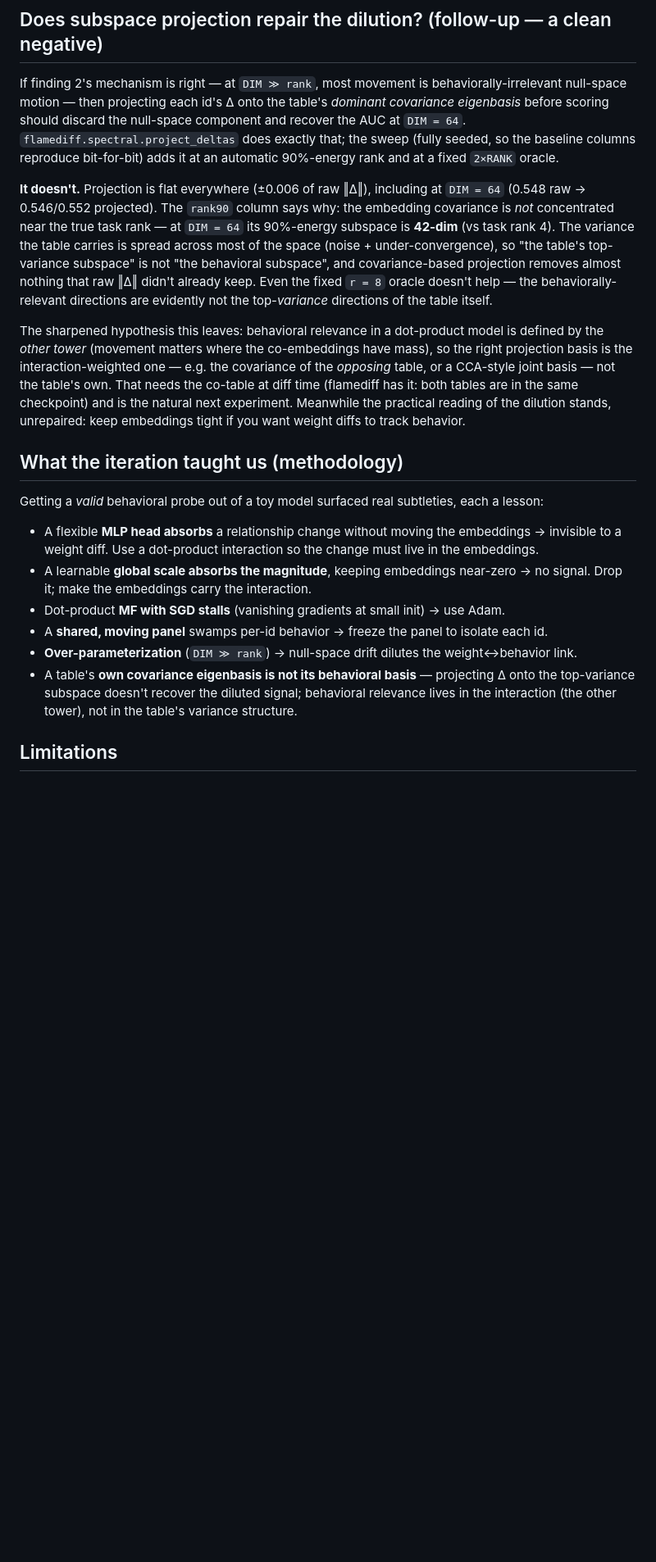
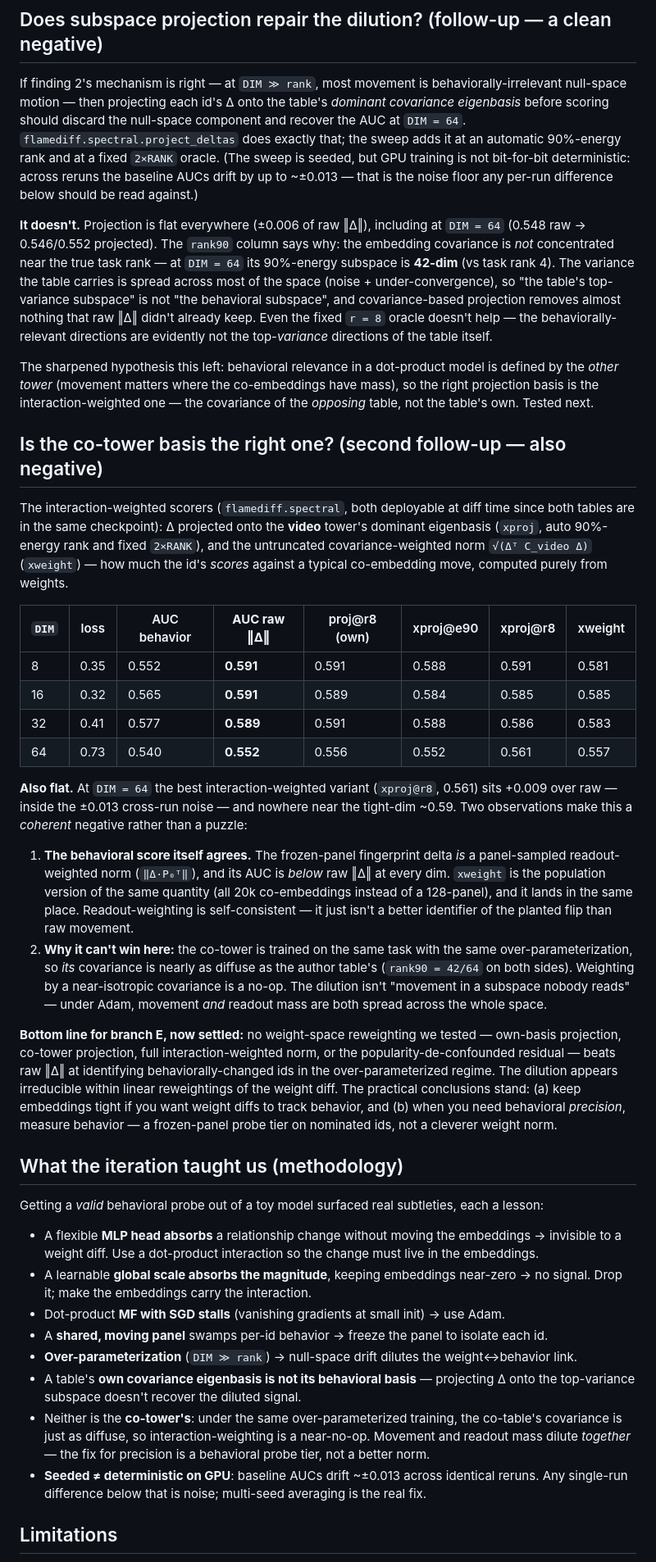
Before and after one commit to neelvad/flamediff, a Markdown page: RESEARCH.md, the part around the change. Shown at 82% size. Rendered like a GitHub page; blank space fills up the shorter version.

Commit message:
RESEARCH.md: interaction-weighted projection also negative -- branch E settled
Co-tower basis projection and the full covariance-weighted norm are flat vs
raw ||delta|| (best variant +0.009 at DIM=64, inside the +-0.013 cross-run
noise we can now quantify: seeded GPU runs are not bit-for-bit reproducible;
corrected the earlier claim). Coherent negative: under the same
over-parameterized training the co-tower's covariance is equally diffuse
(rank90=42/64 both sides) -- movement and readout mass dilute together.
Settled conclusion: dilution is irreducible within linear reweightings;
behavioral precision needs a probe tier.

Co-Authored-By: Claude Fable 5 <noreply@anthropic.com>

```diff
--- a/RESEARCH.md
+++ b/RESEARCH.md
@@ -66,9 +66,10 @@ which is exactly why it's worth shipping the result either way.
 If finding 2's mechanism is right — at `DIM ≫ rank`, most movement is behaviorally-irrelevant
 null-space motion — then projecting each id's Δ onto the table's *dominant covariance eigenbasis*
 before scoring should discard the null-space component and recover the AUC at `DIM = 64`.
-`flamediff.spectral.project_deltas` does exactly that; the sweep (fully seeded, so the baseline
-columns reproduce bit-for-bit) adds it at an automatic 90%-energy rank and at a fixed `2×RANK`
-oracle.
+`flamediff.spectral.project_deltas` does exactly that; the sweep adds it at an automatic
+90%-energy rank and at a fixed `2×RANK` oracle. (The sweep is seeded, but GPU training is not
+bit-for-bit deterministic: across reruns the baseline AUCs drift by up to ~±0.013 — that is the
+noise floor any per-run difference below should be read against.)
 
 **It doesn't.** Projection is flat everywhere (±0.006 of raw ‖Δ‖), including at `DIM = 64`
 (0.548 raw → 0.546/0.552 projected). The `rank90` column says why: the embedding covariance is
@@ -79,13 +80,48 @@ covariance-based projection removes almost nothing that raw ‖Δ‖ didn't alre
 fixed `r = 8` oracle doesn't help — the behaviorally-relevant directions are evidently not the
 top-*variance* directions of the table itself.
 
-The sharpened hypothesis this leaves: behavioral relevance in a dot-product model is defined by
+The sharpened hypothesis this left: behavioral relevance in a dot-product model is defined by
 the *other tower* (movement matters where the co-embeddings have mass), so the right projection
-basis is the interaction-weighted one — e.g. the covariance of the *opposing* table, or a
-CCA-style joint basis — not the table's own. That needs the co-table at diff time (flamediff has
-it: both tables are in the same checkpoint) and is the natural next experiment. Meanwhile the
-practical reading of the dilution stands, unrepaired: keep embeddings tight if you want weight
-diffs to track behavior.
+basis is the interaction-weighted one — the covariance of the *opposing* table, not the table's
+own. Tested next.
+
+## Is the co-tower basis the right one? (second follow-up — also negative)
+
+The interaction-weighted scorers (`flamediff.spectral`, both deployable at diff time since both
+tables are in the same checkpoint): Δ projected onto the **video** tower's dominant eigenbasis
+(`xproj`, auto 90%-energy rank and fixed `2×RANK`), and the untruncated covariance-weighted norm
+`√(Δᵀ C_video Δ)` (`xweight`) — how much the id's *scores* against a typical co-embedding move,
+computed purely from weights.
+
+| `DIM` | loss | AUC behavior | **AUC raw ‖Δ‖** | proj@r8 (own) | xproj@e90 | xproj@r8 | xweight |
+|---|---|---|---|---|---|---|---|
+| 8  | 0.35 | 0.552 | **0.591** | 0.591 | 0.588 | 0.591 | 0.581 |
+| 16 | 0.32 | 0.565 | **0.591** | 0.589 | 0.584 | 0.585 | 0.585 |
+| 32 | 0.41 | 0.577 | **0.589** | 0.591 | 0.588 | 0.586 | 0.583 |
+| 64 | 0.73 | 0.540 | **0.552** | 0.556 | 0.552 | 0.561 | 0.557 |
+
+**Also flat.** At `DIM = 64` the best interaction-weighted variant (`xproj@r8`, 0.561) sits
++0.009 over raw — inside the ±0.013 cross-run noise — and nowhere near the tight-dim ~0.59.
+Two observations make this a *coherent* negative rather than a puzzle:
+
+1. **The behavioral score itself agrees.** The frozen-panel fingerprint delta *is* a
+   panel-sampled readout-weighted norm (`‖Δ·P₀ᵀ‖`), and its AUC is *below* raw ‖Δ‖ at every dim.
+   `xweight` is the population version of the same quantity (all 20k co-embeddings instead of a
+   128-panel), and it lands in the same place. Readout-weighting is self-consistent — it just
+   isn't a better identifier of the planted flip than raw movement.
+2. **Why it can't win here:** the co-tower is trained on the same task with the same
+   over-parameterization, so *its* covariance is nearly as diffuse as the author table's
+   (`rank90 = 42/64` on both sides). Weighting by a near-isotropic covariance is a no-op. The
+   dilution isn't "movement in a subspace nobody reads" — under Adam, movement *and* readout mass
+   are both spread across the whole space.
+
+**Bottom line for branch E, now settled:** no weight-space reweighting we tested — own-basis
+projection, co-tower projection, full interaction-weighted norm, or the popularity-de-confounded
+residual — beats raw ‖Δ‖ at identifying behaviorally-changed ids in the over-parameterized
+regime. The dilution appears irreducible within linear reweightings of the weight diff. The
+practical conclusions stand: (a) keep embeddings tight if you want weight diffs to track
+behavior, and (b) when you need behavioral *precision*, measure behavior — a frozen-panel probe
+tier on nominated ids, not a cleverer weight norm.
 
 ## What the iteration taught us (methodology)
 
@@ -99,8 +135,12 @@ Getting a *valid* behavioral probe out of a toy model surfaced real subtleties,
 - A **shared, moving panel** swamps per-id behavior → freeze the panel to isolate each id.
 - **Over-parameterization** (`DIM ≫ rank`) → null-space drift dilutes the weight↔behavior link.
 - A table's **own covariance eigenbasis is not its behavioral basis** — projecting Δ onto the
-  top-variance subspace doesn't recover the diluted signal; behavioral relevance lives in the
-  interaction (the other tower), not in the table's variance structure.
+  top-variance subspace doesn't recover the diluted signal.
+- Neither is the **co-tower's**: under the same over-parameterized training, the co-table's
+  covariance is just as diffuse, so interaction-weighting is a near-no-op. Movement and readout
+  mass dilute *together* — the fix for precision is a behavioral probe tier, not a better norm.
+- **Seeded ≠ deterministic on GPU**: baseline AUCs drift ~±0.013 across identical reruns. Any
+  single-run difference below that is noise; multi-seed averaging is the real fix.
 
 ## Limitations
 
```
Also changed, not shown: ROADMAP.md (+5 -1 lines).
